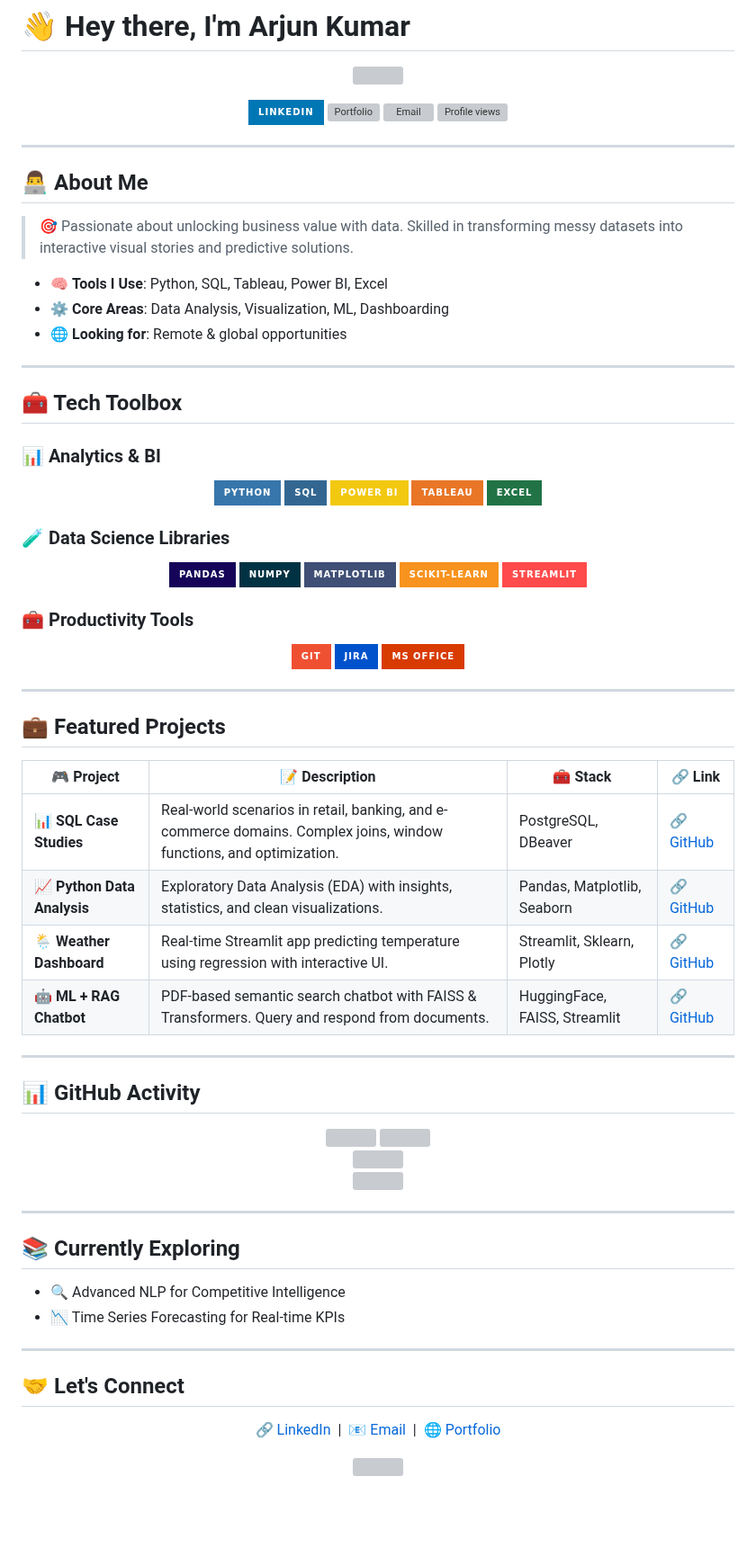
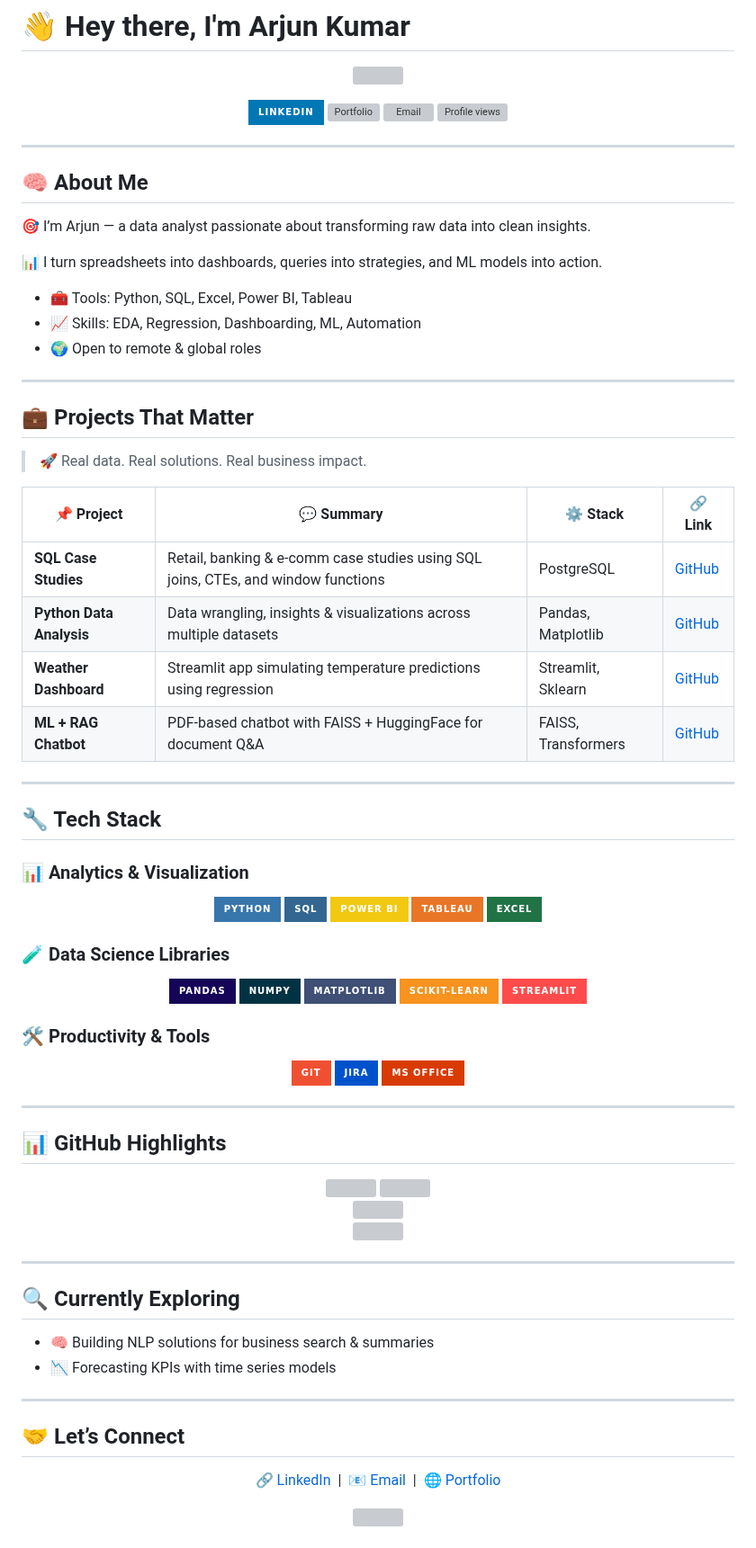
Before and after one commit to arjun9669/arjun9669, a Markdown page: README.md, the part around the change. Shown at 90% size. Rendered like a GitHub page; badges without logos; blank space fills up the shorter version; grey boxes are pictures that could not be loaded.

```diff
--- a/README.md
+++ b/README.md
@@ -7,29 +7,44 @@
 <p align="center">
   <a href="https://www.linkedin.com/in/arjun-analytics/"><img src="https://img.shields.io/badge/-LinkedIn-0077B5?style=for-the-badge&logo=linkedin&logoColor=white"/></a>
   <a href="https://my-data-story.lovable.app">
-  <img src="https://img.icons8.com/fluency/48/domain.png" width="40" alt="Portfolio"/>
-</a>
+    <img src="https://img.icons8.com/fluency/48/domain.png" width="40" alt="Portfolio"/>
+  </a>
   <a href="mailto:arjunkguru2969@gmail.com">
-  <img src="https://img.icons8.com/ios-filled/50/ffffff/new-post.png" width="40" alt="Email"/>
-</a>
+    <img src="https://img.icons8.com/ios-filled/50/ffffff/new-post.png" width="40" alt="Email"/>
+  </a>
   <img src="https://komarev.com/ghpvc/?username=arjun9669&style=for-the-badge&color=brightgreen" alt="Profile views"/>
 </p>
 
 ---
 
-## 👨‍💻 About Me
+## 🧠 About Me
 
-> 🎯 Passionate about unlocking business value with data. Skilled in transforming messy datasets into interactive visual stories and predictive solutions.
+🎯 I’m Arjun — a data analyst passionate about transforming raw data into clean insights.
 
-- 🧠 **Tools I Use**: Python, SQL, Tableau, Power BI, Excel
-- ⚙️ **Core Areas**: Data Analysis, Visualization, ML, Dashboarding
-- 🌐 **Looking for**: Remote & global opportunities
+📊 I turn spreadsheets into dashboards, queries into strategies, and ML models into action.
+
+- 🧰 Tools: Python, SQL, Excel, Power BI, Tableau
+- 📈 Skills: EDA, Regression, Dashboarding, ML, Automation
+- 🌍 Open to remote & global roles
 
 ---
 
-## 🧰 Tech Toolbox
+## 💼 Projects That Matter
 
-### 📊 Analytics & BI
+> 🚀 Real data. Real solutions. Real business impact.
+
+| 📌 Project | 💬 Summary | ⚙️ Stack | 🔗 Link |
+|-----------|-----------|--------|--------|
+| **SQL Case Studies** | Retail, banking & e-comm case studies using SQL joins, CTEs, and window functions | PostgreSQL | [GitHub](https://github.com/arjun9669/sql-case-studies) |
+| **Python Data Analysis** | Data wrangling, insights & visualizations across multiple datasets | Pandas, Matplotlib | [GitHub](https://github.com/arjun9669/python-data-analysis) |
+| **Weather Dashboard** | Streamlit app simulating temperature predictions using regression | Streamlit, Sklearn | [GitHub](https://github.com/arjun9669/weather-dashboard) |
+| **ML + RAG Chatbot** | PDF-based chatbot with FAISS + HuggingFace for document Q&A | FAISS, Transformers | [GitHub](https://github.com/arjun9669/ml-models) |
+
+---
+
+## 🔧 Tech Stack
+
+### 📊 Analytics & Visualization
 <p align="center">
   <img src="https://img.shields.io/badge/Python-3776AB?style=for-the-badge&logo=python&logoColor=white"/>
   <img src="https://img.shields.io/badge/SQL-336791?style=for-the-badge&logo=postgresql&logoColor=white"/>
@@ -47,7 +62,7 @@
   <img src="https://img.shields.io/badge/Streamlit-FF4B4B?style=for-the-badge&logo=streamlit&logoColor=white"/>
 </p>
 
-### 🧰 Productivity Tools
+### 🛠 Productivity & Tools
 <p align="center">
   <img src="https://img.shields.io/badge/Git-F05032?style=for-the-badge&logo=git&logoColor=white"/>
   <img src="https://img.shields.io/badge/JIRA-0052CC?style=for-the-badge&logo=jira&logoColor=white"/>
@@ -56,20 +71,8 @@
 
 ---
 
-## 💼 Featured Projects
+## 📊 GitHub Highlights
 
-
-
-| 🎮 Project | 📝 Description | 🧰 Stack | 🔗 Link |
-|------------|----------------|----------|---------|
-| **📊 SQL Case Studies** | Real-world scenarios in retail, banking, and e-commerce domains. Complex joins, window functions, and optimization. | PostgreSQL, DBeaver | [🔗 GitHub](https://github.com/arjun9669/sql-case-studies) |
-| **📈 Python Data Analysis** | Exploratory Data Analysis (EDA) with insights, statistics, and clean visualizations. | Pandas, Matplotlib, Seaborn | [🔗 GitHub](https://github.com/arjun9669/python-data-analysis) |
-| **🌦️ Weather Dashboard** | Real-time Streamlit app predicting temperature using regression with interactive UI. | Streamlit, Sklearn, Plotly | [🔗 GitHub](https://github.com/arjun9669/weather-dashboard) |
-| **🤖 ML + RAG Chatbot** | PDF-based semantic search chatbot with FAISS & Transformers. Query and respond from documents. | HuggingFace, FAISS, Streamlit | [🔗 GitHub](https://github.com/arjun9669/ml-models) |
-
----
-
-## 📊 GitHub Activity
 <p align="center">
   <img src="https://github-readme-stats.vercel.app/api?username=arjun9669&show_icons=true&theme=tokyonight&hide_border=true&count_private=true" height="180"/>
   <img src="https://github-readme-streak-stats.herokuapp.com/?user=arjun9669&theme=tokyonight&hide_border=true" height="180"/>
@@ -81,14 +84,14 @@
 
 ---
 
-## 📚 Currently Exploring
+## 🔍 Currently Exploring
 
-- 🔍 Advanced NLP for Competitive Intelligence
-- 📉 Time Series Forecasting for Real-time KPIs
+- 🧠 Building NLP solutions for business search & summaries
+- 📉 Forecasting KPIs with time series models
 
 ---
 
-## 🤝 Let's Connect
+## 🤝 Let’s Connect
 
 <p align="center">
   <a href="https://www.linkedin.com/in/arjun-analytics/">🔗 LinkedIn</a> &nbsp;|&nbsp;
```
